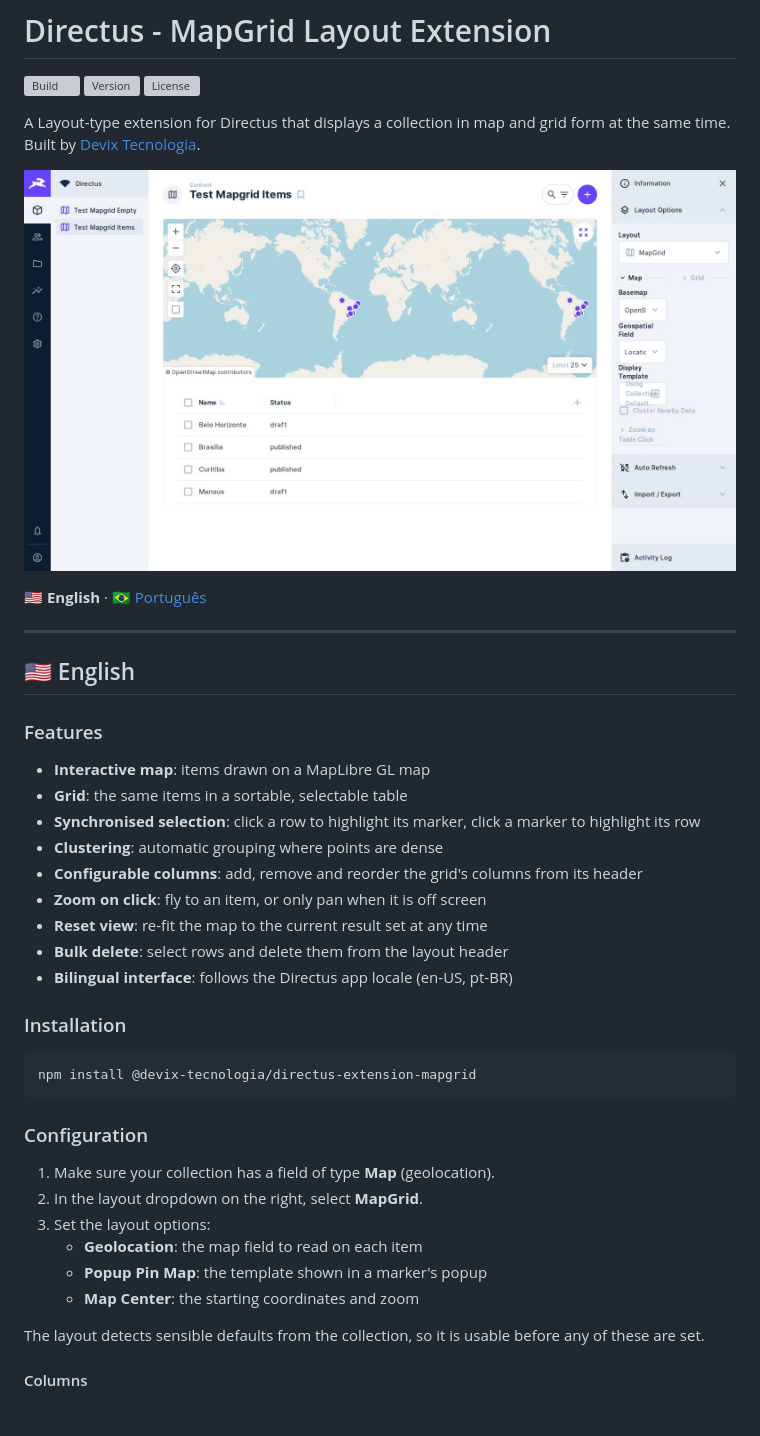
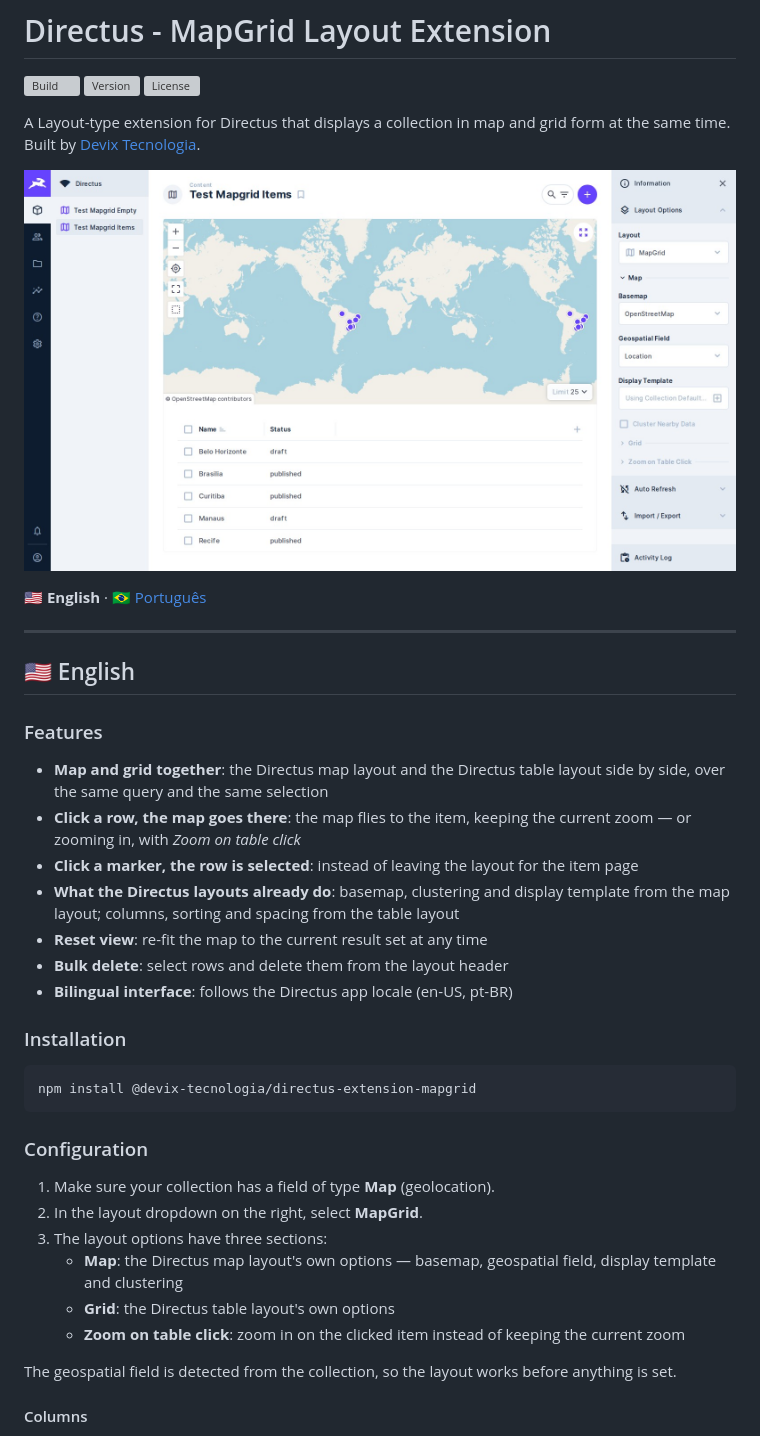
Before and after one commit to devix-tecnologia/directus-extension-mapgrid, a Markdown page: README.md, the part around one of its changes. Rendered like a GitHub page; pictures changed too: docs/tela.jpg; grey boxes are pictures that could not be loaded.

Commit message:
docs(task-010): fecha a Fase 4 — README da composicao, tela refeita e evidencia
Co-Authored-By: Claude Opus 5.5 <noreply@anthropic.com>

```diff
--- a/README.md
+++ b/README.md
@@ -16,12 +16,13 @@ A Layout-type extension for Directus that displays a collection in map and grid
 
 ### Features
 
-- **Interactive map**: items drawn on a MapLibre GL map
-- **Grid**: the same items in a sortable, selectable table
-- **Synchronised selection**: click a row to highlight its marker, click a marker to highlight its row
-- **Clustering**: automatic grouping where points are dense
-- **Configurable columns**: add, remove and reorder the grid's columns from its header
-- **Zoom on click**: fly to an item, or only pan when it is off screen
+- **Map and grid together**: the Directus map layout and the Directus table layout side by side,
+  over the same query and the same selection
+- **Click a row, the map goes there**: the map flies to the item, keeping the current zoom — or
+  zooming in, with *Zoom on table click*
+- **Click a marker, the row is selected**: instead of leaving the layout for the item page
+- **What the Directus layouts already do**: basemap, clustering and display template from the map
+  layout; columns, sorting and spacing from the table layout
 - **Reset view**: re-fit the map to the current result set at any time
 - **Bulk delete**: select rows and delete them from the layout header
 - **Bilingual interface**: follows the Directus app locale (en-US, pt-BR)
@@ -36,12 +37,13 @@ npm install @devix-tecnologia/directus-extension-mapgrid
 
 1. Make sure your collection has a field of type **Map** (geolocation).
 2. In the layout dropdown on the right, select **MapGrid**.
-3. Set the layout options:
-   - **Geolocation**: the map field to read on each item
-   - **Popup Pin Map**: the template shown in a marker's popup
-   - **Map Center**: the starting coordinates and zoom
+3. The layout options have three sections:
+   - **Map**: the Directus map layout's own options — basemap, geospatial field, display template
+     and clustering
+   - **Grid**: the Directus table layout's own options
+   - **Zoom on table click**: zoom in on the clicked item instead of keeping the current zoom
 
-The layout detects sensible defaults from the collection, so it is usable before any of these are set.
+The geospatial field is detected from the collection, so the layout works before anything is set.
 
 #### Columns
 
```
Also changed, not shown: other parts of README.md (+14 -11 lines), TASKS/task-010-o-mapgrid-compoe-os-layouts-do-directus.md (+35 -9 lines), TASKS/assets/task-010-tela-antes.png (added), TASKS/assets/task-010-tela-depois.png (added).
